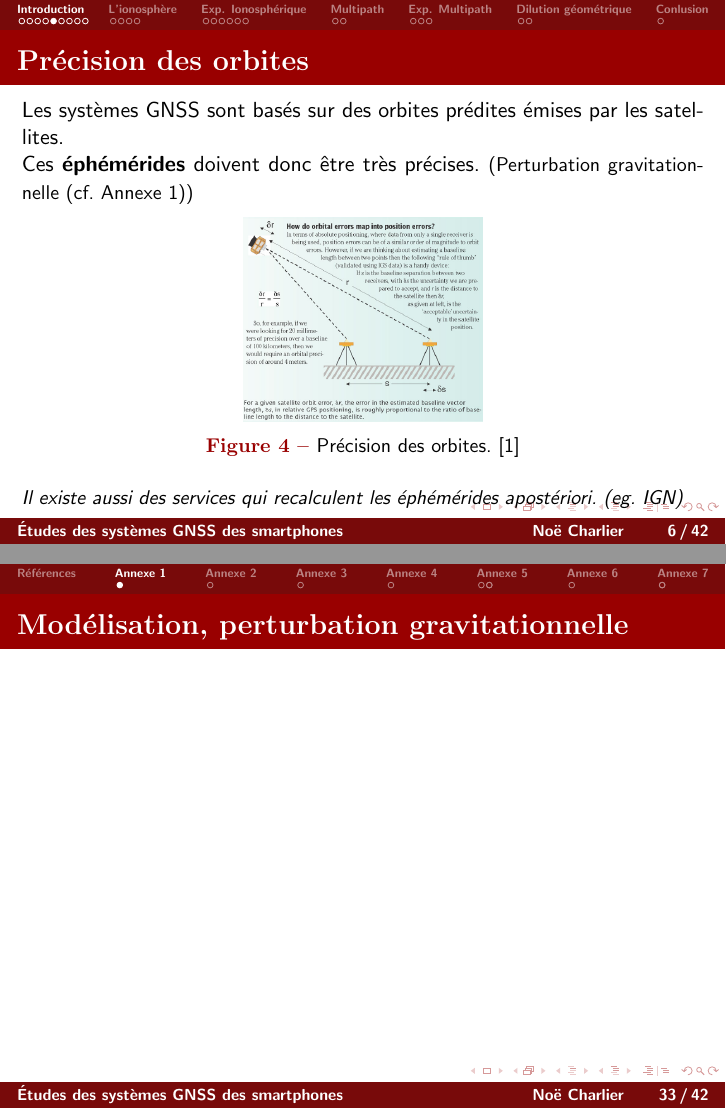
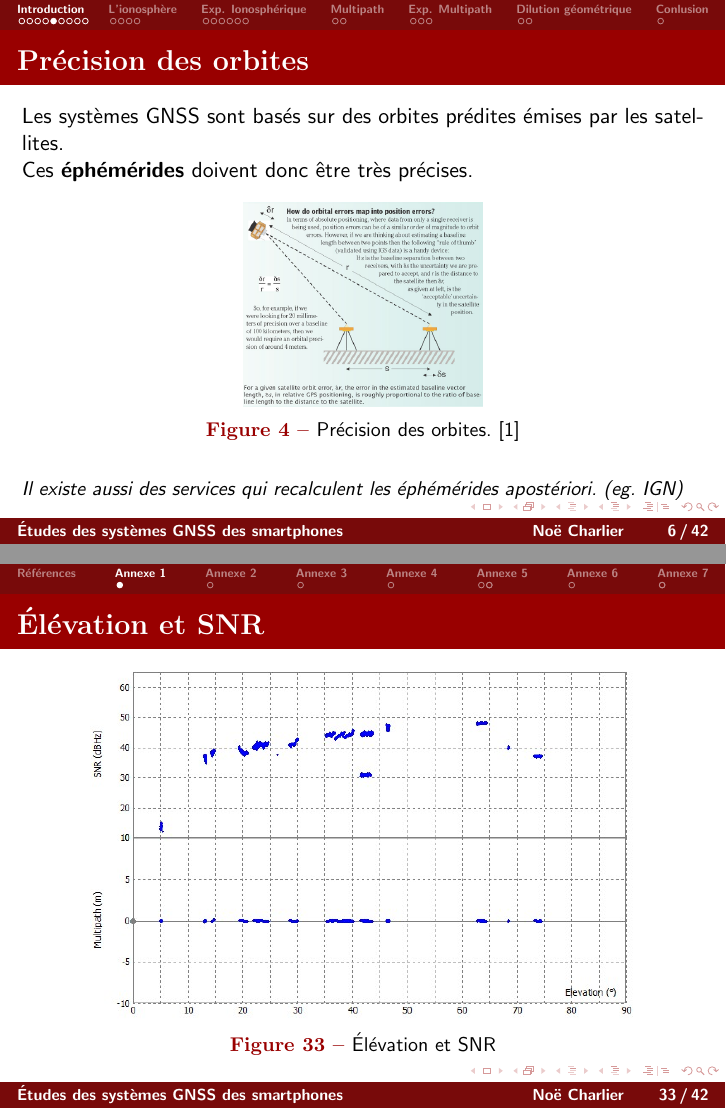
Before and after one commit to n005/tipe_beamer, LaTeX slides (tipe.tex): pages 6 and 33 of 42, joined at a grey line. Compiled offline with pdfLaTeX.

Commit message:
modif_mineur

```diff
--- a/tipe.tex
+++ b/tipe.tex
@@ -180,7 +180,8 @@
 	\frametitle{Précision des orbites}
 	\justifying
 	Les systèmes GNSS sont basés sur des orbites prédites émises par les satellites. \\
-	Ces \textbf{éphémérides} doivent donc être très précises. {\small(Perturbation gravitationnelle (cf. Annexe 1))} \\
+	Ces \textbf{éphémérides} doivent donc être très précises.
+	%{\small(Perturbation gravitationnelle (cf. Annexe 1))} \\
 	\begin{figure}
 		\centering
 		\includegraphics[width=0.35\textwidth]{./Figures/ENS_gnss2.png} \\
@@ -657,10 +658,18 @@
 \end{frame}
 
 \section{Annexe 1}
-\begin{frame}
-	\label{appendix:1}
-	\frametitle{Modélisation, perturbation gravitationnelle}
+% \begin{frame}
+% 	\label{appendix:1}
+% 	\frametitle{Modélisation, perturbation gravitationnelle}
 
+% \end{frame}
+
+\begin{frame}{Élévation et SNR}
+	\begin{figure}
+		\centering
+		\includegraphics[width=0.8\textwidth]{./Figures/SNR_elev.jpg}
+		\caption{Élévation et SNR}
+	\end{figure}
 \end{frame}
 
 \section{Annexe 2}
```
Also changed, not shown: 6 other files.
